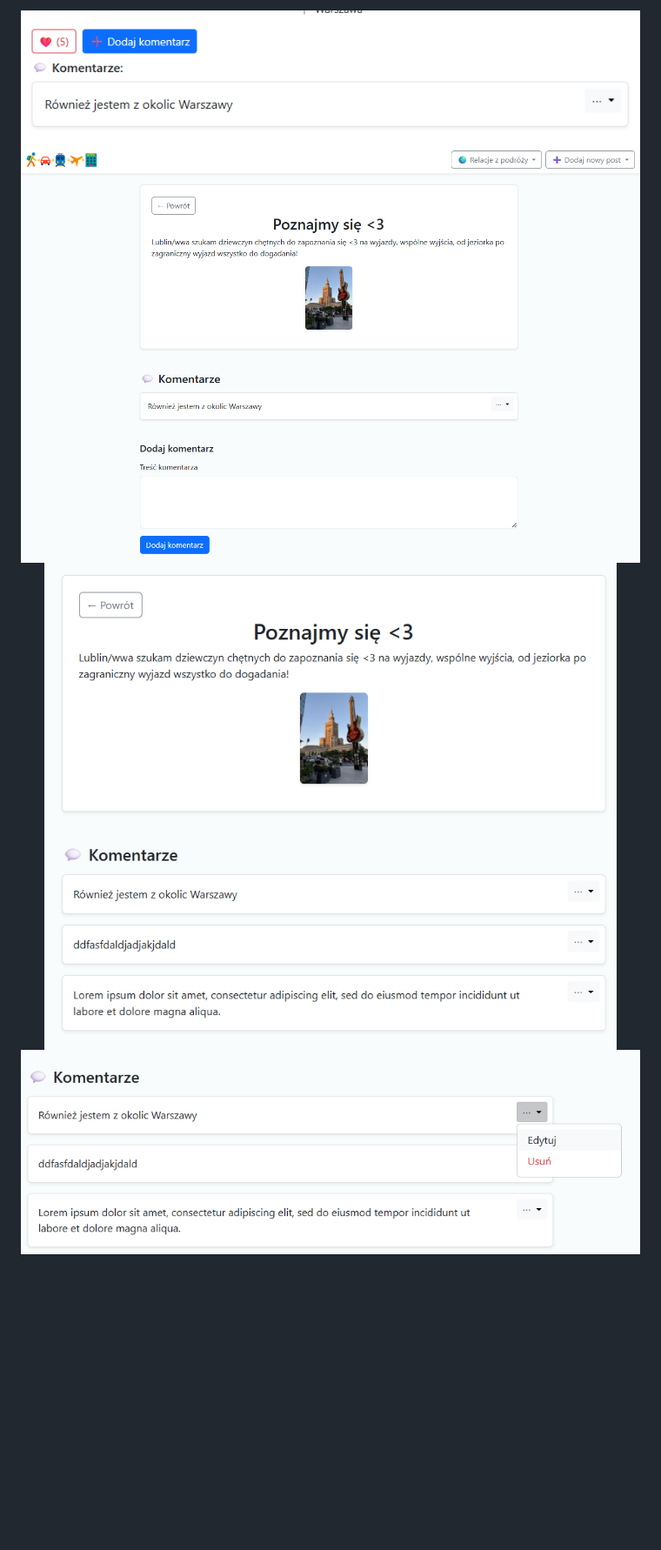
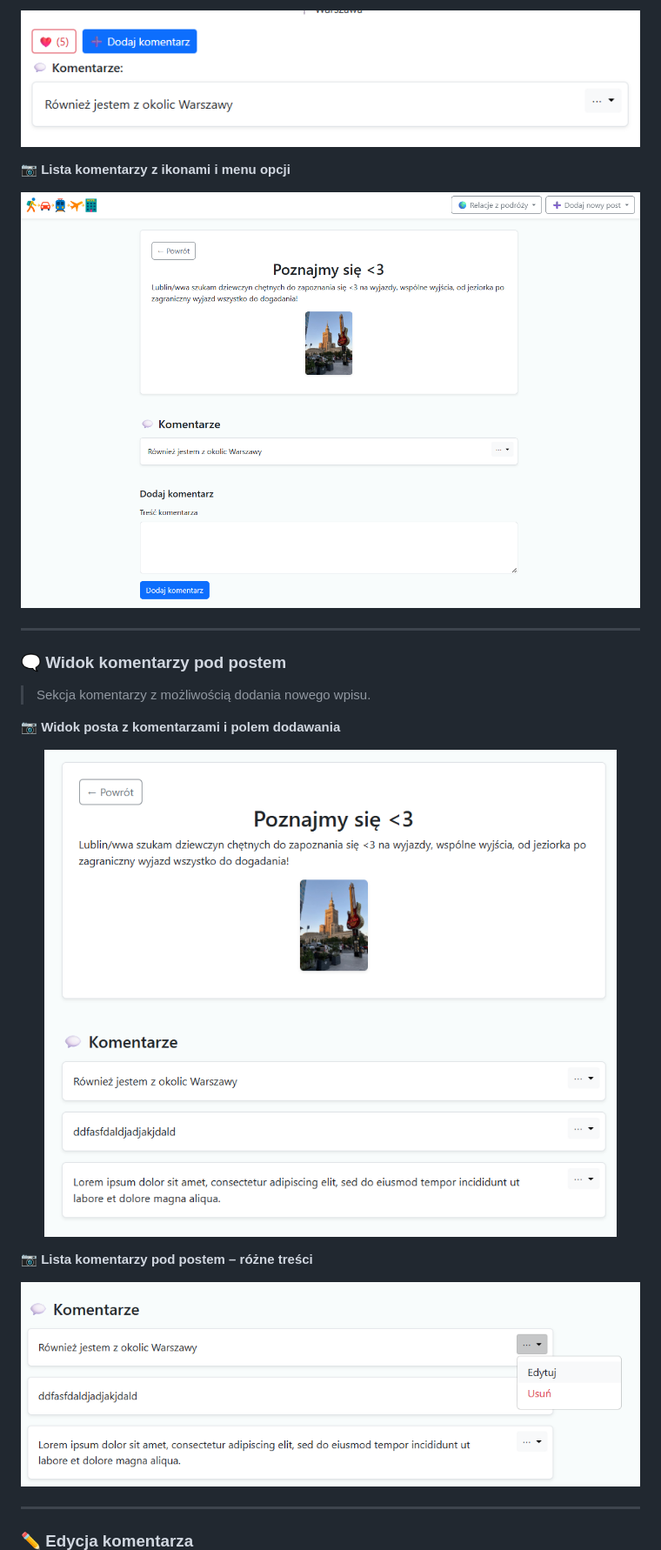
Before and after one commit to LiwiaSkok/travel-forum-REST-API, a Markdown page: README.md, the part around one of its changes. Shown at 87% size. GitHub-like rendering; blank space fills up the shorter version.

```diff
--- a/README.md
+++ b/README.md
@@ -153,5 +165,29 @@ Zobacz aplikację w akcji:
 <p align="center">
-  <img src="screenshots/add-comment.png" alt="Komentarz 1">
-  <img src="screenshots/add-comment2.png" alt="Komentarz 2">
-  <img src="screenshots/add-comment3.png" alt="Komentarz 3">
-  <img src="screenshots/add-comment4.png" alt="Komentarz 4">
+  <img src="screenshots/add-comment.png" alt="Komentarz i lajk">
+</p>
+
+**📷 Lista komentarzy z ikonami i menu opcji**
+<p align="center">
+  <img src="screenshots/add-comment2.png" alt="Lista komentarzy">
+</p>
+
+---
+
+### 🗨️ Widok komentarzy pod postem
+
+> Sekcja komentarzy z możliwością dodania nowego wpisu.
+
+**📷 Widok posta z komentarzami i polem dodawania**
+<p align="center">
+  <img src="screenshots/add-comment3.png" alt="Dodaj komentarz">
+</p>
+
+**📷 Lista komentarzy pod postem – różne treści**
+<p align="center">
+  <img src="screenshots/add-comment4.png" alt="Komentarze użytkowników">
+</p>
+
+---
+
+### ✏️ Edycja komentarza
+
```
Also changed, not shown: other parts of README.md (+53 -9 lines).
